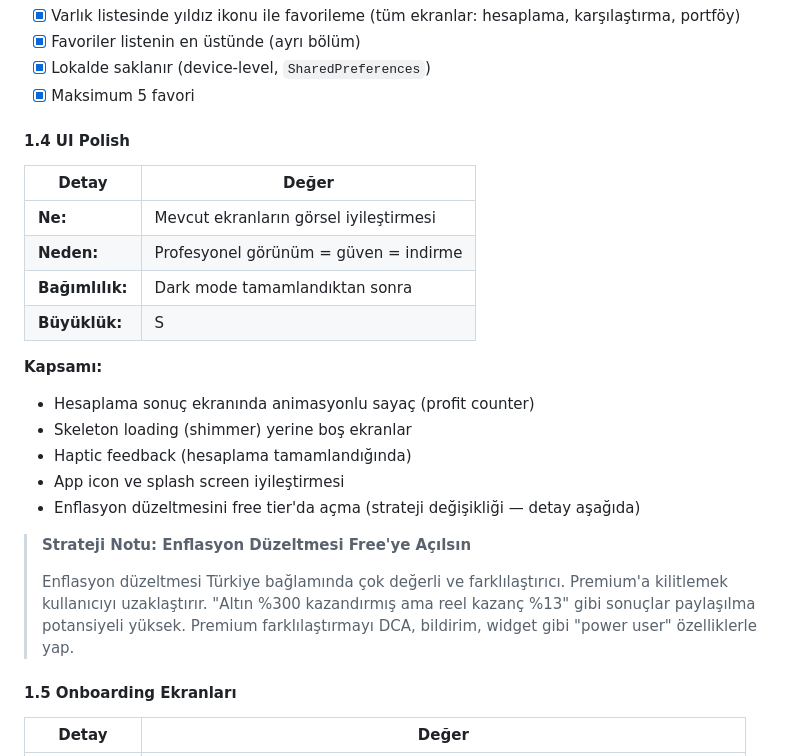
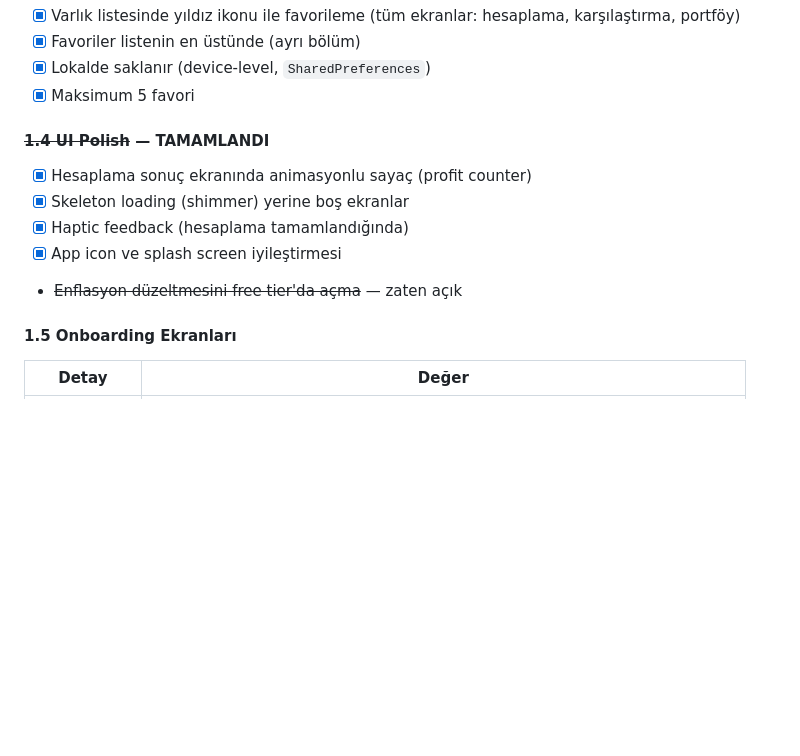
Before and after one commit to cemililik/Saydin, a Markdown page: docs/roadmap.md, the part around one of its changes. GitHub-like rendering; blank space fills up the shorter version.

Commit message:
docs: roadmap'te UI polish ve favori varlıklar tamamlandı olarak işaretlendi
Co-Authored-By: Claude Opus 4.6 <noreply@anthropic.com>

```diff
--- a/docs/roadmap.md
+++ b/docs/roadmap.md
@@ -105,25 +105,13 @@ gantt
 - [x] Lokalde saklanır (device-level, `SharedPreferences`)
 - [x] Maksimum 5 favori
 
-#### 1.4 UI Polish
+#### ~~1.4 UI Polish~~ — TAMAMLANDI
 
-| Detay | Değer |
-|-------|-------|
-| **Ne:** | Mevcut ekranların görsel iyileştirmesi |
-| **Neden:** | Profesyonel görünüm = güven = indirme |
-| **Bağımlılık:** | Dark mode tamamlandıktan sonra |
-| **Büyüklük:** | S |
-
-**Kapsamı:**
-- Hesaplama sonuç ekranında animasyonlu sayaç (profit counter)
-- Skeleton loading (shimmer) yerine boş ekranlar
-- Haptic feedback (hesaplama tamamlandığında)
-- App icon ve splash screen iyileştirmesi
-- Enflasyon düzeltmesini free tier'da açma (strateji değişikliği — detay aşağıda)
-
-> **Strateji Notu: Enflasyon Düzeltmesi Free'ye Açılsın**
->
-> Enflasyon düzeltmesi Türkiye bağlamında çok değerli ve farklılaştırıcı. Premium'a kilitlemek kullanıcıyı uzaklaştırır. "Altın %300 kazandırmış ama reel kazanç %13" gibi sonuçlar paylaşılma potansiyeli yüksek. Premium farklılaştırmayı DCA, bildirim, widget gibi "power user" özelliklerle yap.
+- [x] Hesaplama sonuç ekranında animasyonlu sayaç (profit counter)
+- [x] Skeleton loading (shimmer) yerine boş ekranlar
+- [x] Haptic feedback (hesaplama tamamlandığında)
+- [x] App icon ve splash screen iyileştirmesi
+- ~~Enflasyon düzeltmesini free tier'da açma~~ — zaten açık
 
 #### 1.5 Onboarding Ekranları
 
```
Also changed, not shown: other parts of docs/roadmap.md (+1 -1 lines).
